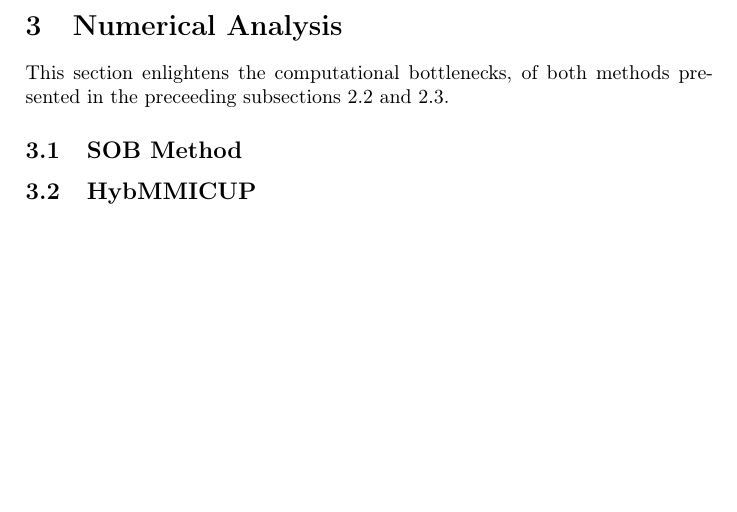
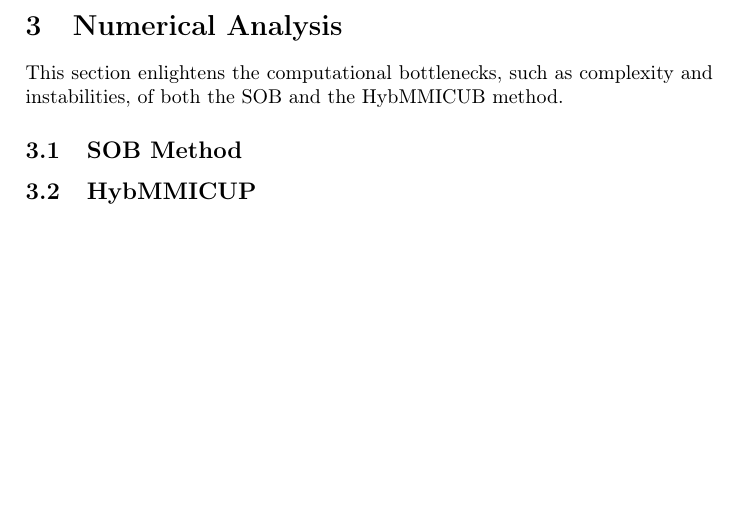
Before and after one commit to whitestguyiknow/SA, a LaTeX thesis (paper/Thesis.tex): part of page 13 of 15, cut so that both start at the same text. Compiled offline with pdfLaTeX.

```diff
--- a/paper/Thesis.tex
+++ b/paper/Thesis.tex
@@ -341,8 +341,9 @@
 \newpage
 \section{Numerical Analysis}
 \label{sec:na}
-This section enlightens the computational bottlenecks, of both methods presented in the preceeding subsections \ref{sec:sob} and \ref{sec:hybmmicup}.
+This section enlightens the computational bottlenecks, such as complexity and instabilities, of both the SOB and the HybMMICUB method.
 \subsection{SOB Method}
+
 \subsection{HybMMICUP}
 
 \newpage
```
Also changed, not shown: 2 other files.
